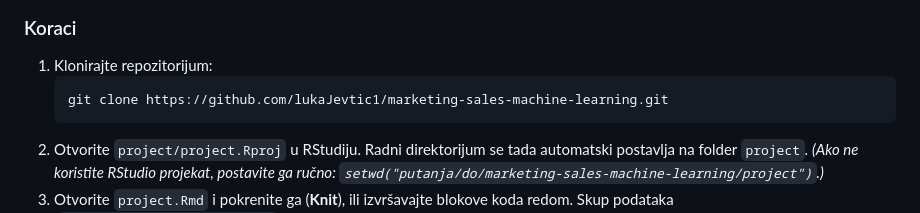
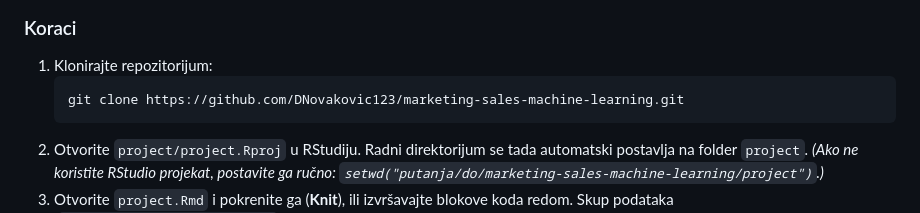
Before and after one commit to DNovakovic123/marketing-sales-machine-learning, a Markdown page: README.md, the part around the change. Drawn GitHub-style.

Commit message:
Update repository clone URL in README

````diff
--- a/README.md
+++ b/README.md
@@ -176,7 +176,7 @@ install.packages(c(
 
 1. Klonirajte repozitorijum:
    ```bash
-   git clone https://github.com/lukaJevtic1/marketing-sales-machine-learning.git
+   git clone https://github.com/DNovakovic123/marketing-sales-machine-learning.git
    ```
 2. Otvorite `project/project.Rproj` u RStudiju. Radni direktorijum se tada automatski postavlja na folder `project`.
    *(Ako ne koristite RStudio projekat, postavite ga ručno: `setwd("putanja/do/marketing-sales-machine-learning/project")`.)*
````
